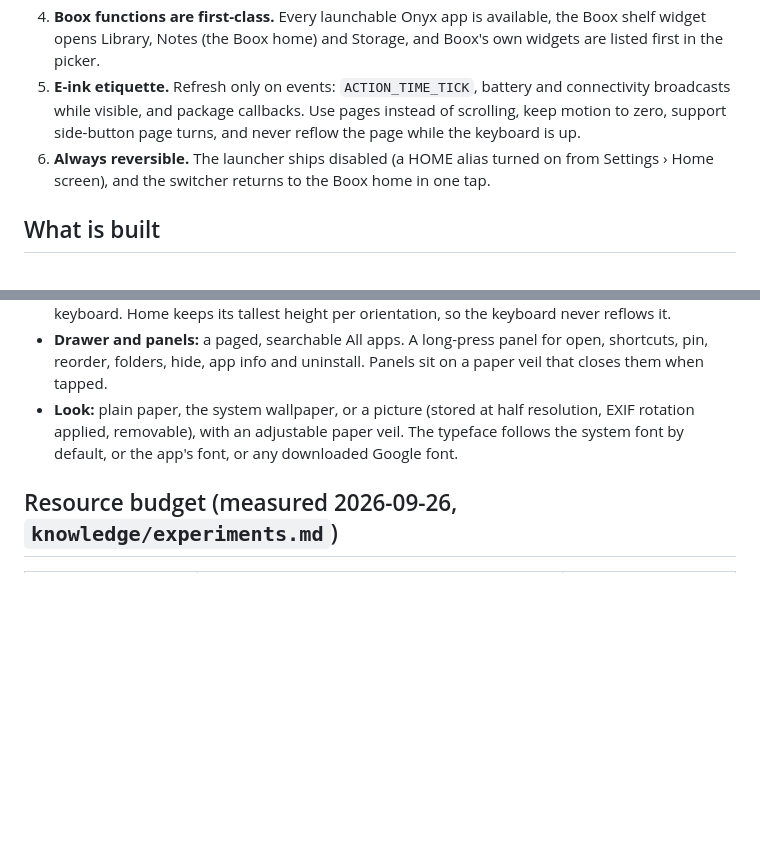
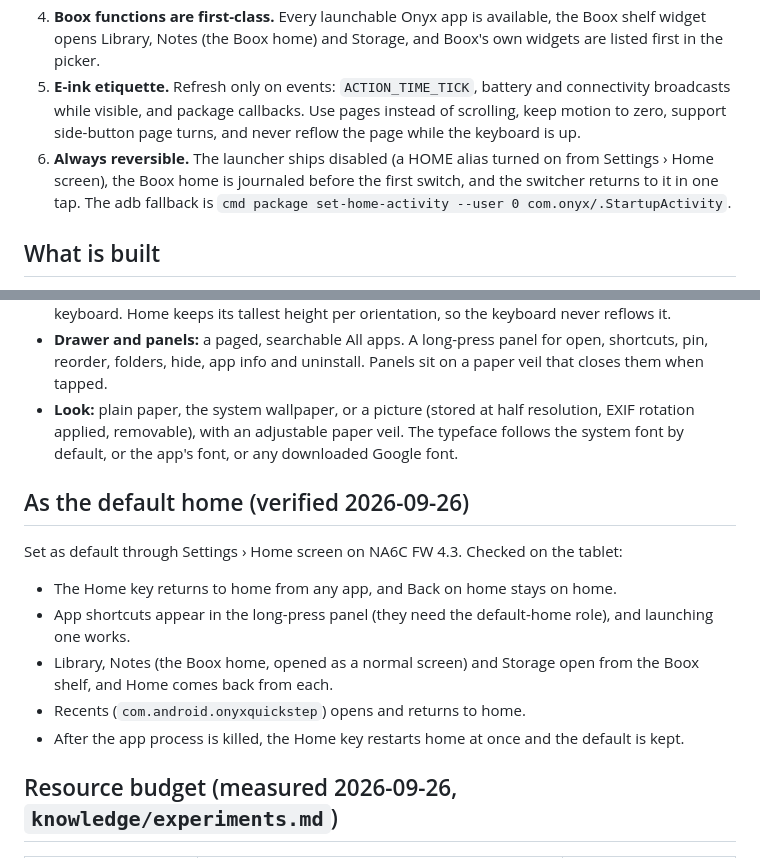
Before and after one commit to huuunleashed/BooxUltimatum, a Markdown page: docs/05-launcher.md, 2 parts joined by grey strips. Rendered like a GitHub page; blank space fills up the shorter version.

```diff
--- a/docs/05-launcher.md
+++ b/docs/05-launcher.md
@@ -9,7 +9,7 @@ Goal: a home screen that's as good as the Boox launcher or better, richer in fea
 3. **Don't own what we don't need.** Recents are provided by `com.android.onyxquickstep` (verified: `mRecentsComponent`), which doesn't depend on the home app. Boox gestures, NaviBall and EInkWise live in SystemUI and `com.onyx.floatingbutton`. The launcher doesn't replace any of them.
 4. **Boox functions are first-class.** Every launchable Onyx app is available, the Boox shelf widget opens Library, Notes (the Boox home) and Storage, and Boox's own widgets are listed first in the picker.
 5. **E-ink etiquette.** Refresh only on events: `ACTION_TIME_TICK`, battery and connectivity broadcasts while visible, and package callbacks. Use pages instead of scrolling, keep motion to zero, support side-button page turns, and never reflow the page while the keyboard is up.
-6. **Always reversible.** The launcher ships disabled (a HOME alias turned on from Settings › Home screen), and the switcher returns to the Boox home in one tap.
+6. **Always reversible.** The launcher ships disabled (a HOME alias turned on from Settings › Home screen), the Boox home is journaled before the first switch, and the switcher returns to it in one tap. The adb fallback is `cmd package set-home-activity --user 0 com.onyx/.StartupActivity`.
 
 ## What is built
 
@@ -20,6 +20,16 @@ Goal: a home screen that's as good as the Boox launcher or better, richer in fea
 - **Typing on home:** city search and the note open in a panel at the top of the screen, above the keyboard. Home keeps its tallest height per orientation, so the keyboard never reflows it.
 - **Drawer and panels:** a paged, searchable All apps. A long-press panel for open, shortcuts, pin, reorder, folders, hide, app info and uninstall. Panels sit on a paper veil that closes them when tapped.
 - **Look:** plain paper, the system wallpaper, or a picture (stored at half resolution, EXIF rotation applied, removable), with an adjustable paper veil. The typeface follows the system font by default, or the app's font, or any downloaded Google font.
+
+## As the default home (verified 2026-09-26)
+
+Set as default through Settings › Home screen on NA6C FW 4.3. Checked on the tablet:
+
+- The Home key returns to home from any app, and Back on home stays on home.
+- App shortcuts appear in the long-press panel (they need the default-home role), and launching one works.
+- Library, Notes (the Boox home, opened as a normal screen) and Storage open from the Boox shelf, and Home comes back from each.
+- Recents (`com.android.onyxquickstep`) opens and returns to home.
+- After the app process is killed, the Home key restarts home at once and the default is kept.
 
 ## Resource budget (measured 2026-09-26, `knowledge/experiments.md`)
 
```
Also changed, not shown: README.md (+12 -2 lines), knowledge/experiments.md (+1 -0 lines).
